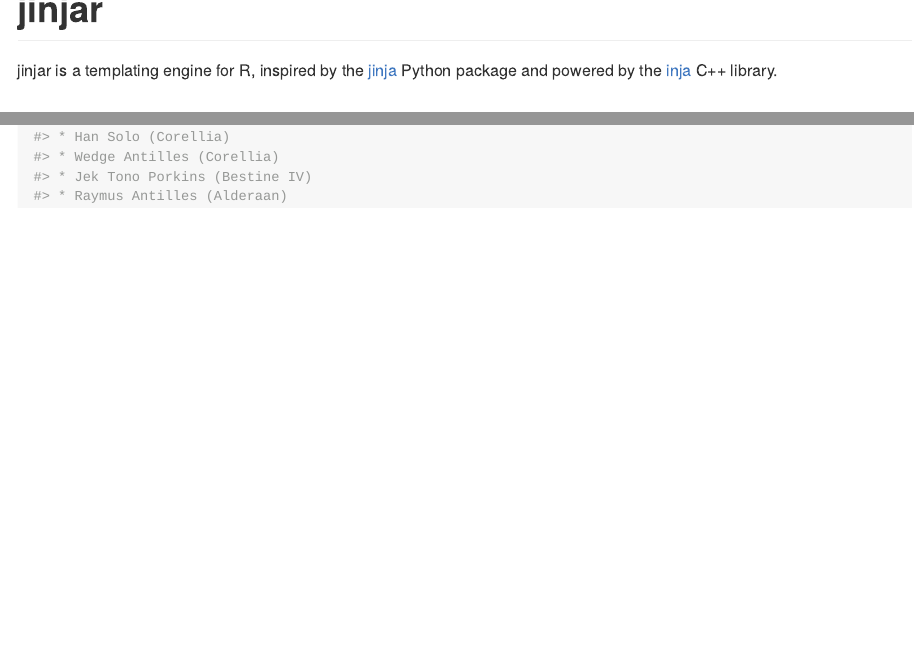
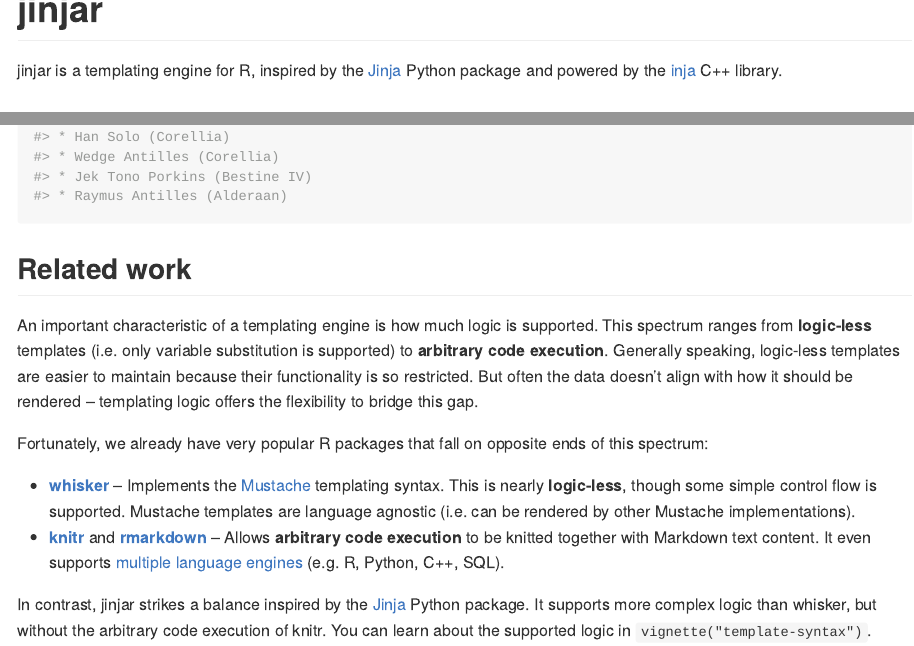
Before and after one commit to davidchall/jinjar, an R Markdown document (README.Rmd): the page in a window 1100 px wide, from its top, and a second part further down, joined at a grey line. The pictures show the output file README.md that the author committed with the source, drawn offline in the style of GitHub; badge pictures from the web are left out.

Commit message:
Add "Related Work" to README

````diff
--- a/README.Rmd
+++ b/README.Rmd
@@ -22,7 +22,7 @@
 [![R-CMD-check](https://github.com/davidchall/jinjar/workflows/R-CMD-check/badge.svg)](https://github.com/davidchall/jinjar/actions)
 <!-- badges: end -->
 
-jinjar is a templating engine for R, inspired by the [jinja](https://jinja.palletsprojects.com/) Python package and powered by the [inja](https://github.com/pantor/inja) C++ library.
+jinjar is a templating engine for R, inspired by the [Jinja](https://jinja.palletsprojects.com/) Python package and powered by the [inja](https://github.com/pantor/inja) C++ library.
 
 ## Installation
 
@@ -56,3 +56,20 @@
 text <- render(template, people = dplyr::starwars)
 writeLines(text)
 ```
+
+
+## Related work
+
+An important characteristic of a templating engine is how much logic is supported.
+This spectrum ranges from **logic-less** templates (i.e. only variable substitution is supported) to **arbitrary code execution**.
+Generally speaking, logic-less templates are easier to maintain because their functionality is so restricted.
+But often the data doesn't align with how it should be rendered -- templating logic offers the flexibility to bridge this gap.
+
+Fortunately, we already have very popular R packages that fall on opposite ends of this spectrum:
+
+* [**whisker**](https://github.com/edwindj/whisker) -- Implements the [Mustache](https://mustache.github.io) templating syntax. This is nearly **logic-less**, though some simple control flow is supported. Mustache templates are language agnostic (i.e. can be rendered by other Mustache implementations).
+* [**knitr**](https://yihui.org/knitr/) and [**rmarkdown**](https://github.com/rstudio/rmarkdown) -- Allows **arbitrary code execution** to be knitted together with Markdown text content. It even supports [multiple language engines](https://bookdown.org/yihui/rmarkdown/language-engines.html) (e.g. R, Python, C++, SQL).
+
+In contrast, jinjar strikes a balance inspired by the [Jinja](https://jinja.palletsprojects.com/) Python package.
+It supports more complex logic than whisker, but without the arbitrary code execution of knitr.
+You can learn about the supported logic in `vignette("template-syntax")`.
````
Also changed, not shown: README.md.
